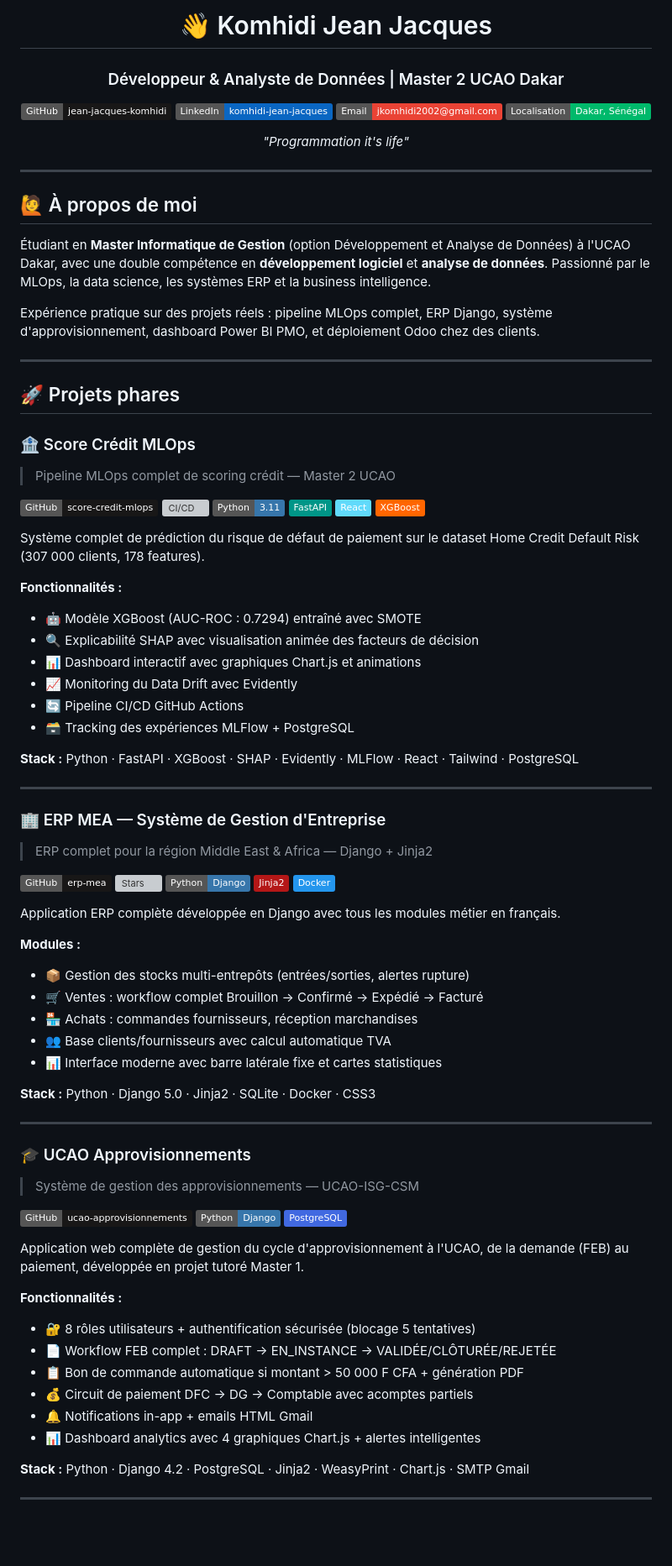
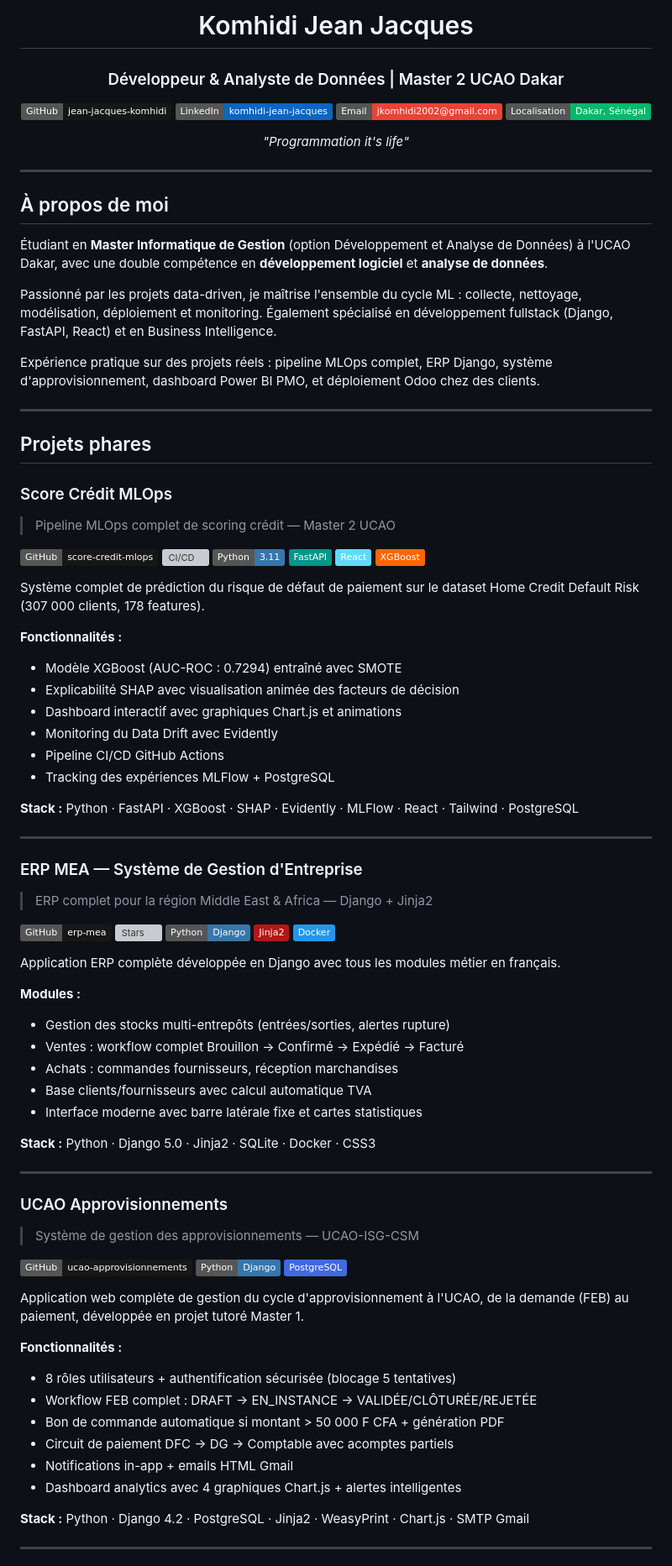
Before and after one commit to jean-jacques-komhidi/jean-jacques-komhidi, a Markdown page: README.md, the part around one of its changes. Shown at 84% size. GitHub-like rendering; badges without logos; blank space fills up the shorter version; grey boxes are pictures that could not be loaded.

Commit message:
Refactor README: Remove non-essential emojis for cleaner professional presentation

```diff
--- a/README.md
+++ b/README.md
@@ -1,6 +1,6 @@
 <div align="center">
 
-# 👋 Komhidi Jean Jacques
+# Komhidi Jean Jacques
 
 ### Développeur & Analyste de Données | Master 2 UCAO Dakar
 
@@ -15,17 +15,19 @@
 
 ---
 
-## 🙋 À propos de moi
+## À propos de moi
 
-Étudiant en **Master Informatique de Gestion** (option Développement et Analyse de Données) à l'UCAO Dakar, avec une double compétence en **développement logiciel** et **analyse de données**. Passionné par le MLOps, la data science, les systèmes ERP et la business intelligence.
+Étudiant en **Master Informatique de Gestion** (option Développement et Analyse de Données) à l'UCAO Dakar, avec une double compétence en **développement logiciel** et **analyse de données**.
+
+Passionné par les projets data-driven, je maîtrise l'ensemble du cycle ML : collecte, nettoyage, modélisation, déploiement et monitoring. Également spécialisé en développement fullstack (Django, FastAPI, React) et en Business Intelligence.
 
 Expérience pratique sur des projets réels : pipeline MLOps complet, ERP Django, système d'approvisionnement, dashboard Power BI PMO, et déploiement Odoo chez des clients.
 
 ---
 
-## 🚀 Projets phares
+## Projets phares
 
-### 🏦 Score Crédit MLOps
+### Score Crédit MLOps
 > Pipeline MLOps complet de scoring crédit — Master 2 UCAO
 
 [![Repo](https://img.shields.io/badge/GitHub-score--credit--mlops-181717?style=flat&logo=github)](https://github.com/jean-jacques-komhidi/score-credit-mlops)
@@ -38,18 +40,18 @@ Expérience pratique sur des projets réels : pipeline MLOps complet, ERP Django
 Système complet de prédiction du risque de défaut de paiement sur le dataset Home Credit Default Risk (307 000 clients, 178 features).
 
 **Fonctionnalités :**
-- 🤖 Modèle XGBoost (AUC-ROC : 0.7294) entraîné avec SMOTE
-- 🔍 Explicabilité SHAP avec visualisation animée des facteurs de décision
-- 📊 Dashboard interactif avec graphiques Chart.js et animations
-- 📈 Monitoring du Data Drift avec Evidently
-- 🔄 Pipeline CI/CD GitHub Actions
-- 🗃️ Tracking des expériences MLFlow + PostgreSQL
+- Modèle XGBoost (AUC-ROC : 0.7294) entraîné avec SMOTE
+- Explicabilité SHAP avec visualisation animée des facteurs de décision
+- Dashboard interactif avec graphiques Chart.js et animations
+- Monitoring du Data Drift avec Evidently
+- Pipeline CI/CD GitHub Actions
+- Tracking des expériences MLFlow + PostgreSQL
 
 **Stack :** Python · FastAPI · XGBoost · SHAP · Evidently · MLFlow · React · Tailwind · PostgreSQL
 
 ---
 
-### 🏢 ERP MEA — Système de Gestion d'Entreprise
+### ERP MEA — Système de Gestion d'Entreprise
 > ERP complet pour la région Middle East & Africa — Django + Jinja2
 
 [![Repo](https://img.shields.io/badge/GitHub-erp--mea-181717?style=flat&logo=github)](https://github.com/jean-jacques-komhidi/erp-mea)
@@ -61,17 +63,17 @@ Système complet de prédiction du risque de défaut de paiement sur le dataset
 Application ERP complète développée en Django avec tous les modules métier en français.
 
 **Modules :**
-- 📦 Gestion des stocks multi-entrepôts (entrées/sorties, alertes rupture)
-- 🛒 Ventes : workflow complet Brouillon → Confirmé → Expédié → Facturé
-- 🏪 Achats : commandes fournisseurs, réception marchandises
-- 👥 Base clients/fournisseurs avec calcul automatique TVA
-- 📊 Interface moderne avec barre latérale fixe et cartes statistiques
+- Gestion des stocks multi-entrepôts (entrées/sorties, alertes rupture)
+- Ventes : workflow complet Brouillon → Confirmé → Expédié → Facturé
+- Achats : commandes fournisseurs, réception marchandises
+- Base clients/fournisseurs avec calcul automatique TVA
+- Interface moderne avec barre latérale fixe et cartes statistiques
 
 **Stack :** Python · Django 5.0 · Jinja2 · SQLite · Docker · CSS3
 
 ---
 
-### 🎓 UCAO Approvisionnements
+### UCAO Approvisionnements
 > Système de gestion des approvisionnements — UCAO-ISG-CSM
 
 [![Repo](https://img.shields.io/badge/GitHub-ucao--approvisionnements-181717?style=flat&logo=github)](https://github.com/jean-jacques-komhidi/ucao-approvisionnements)
@@ -81,12 +83,12 @@ Application ERP complète développée en Django avec tous les modules métier e
 Application web complète de gestion du cycle d'approvisionnement à l'UCAO, de la demande (FEB) au paiement, développée en projet tutoré Master 1.
 
 **Fonctionnalités :**
-- 🔐 8 rôles utilisateurs + authentification sécurisée (blocage 5 tentatives)
-- 📄 Workflow FEB complet : DRAFT → EN_INSTANCE → VALIDÉE/CLÔTURÉE/REJETÉE
-- 📋 Bon de commande automatique si montant > 50 000 F CFA + génération PDF
-- 💰 Circuit de paiement DFC → DG → Comptable avec acomptes partiels
-- 🔔 Notifications in-app + emails HTML Gmail
-- 📊 Dashboard analytics avec 4 graphiques Chart.js + alertes intelligentes
+- 8 rôles utilisateurs + authentification sécurisée (blocage 5 tentatives)
+- Workflow FEB complet : DRAFT → EN_INSTANCE → VALIDÉE/CLÔTURÉE/REJETÉE
+- Bon de commande automatique si montant > 50 000 F CFA + génération PDF
+- Circuit de paiement DFC → DG → Comptable avec acomptes partiels
+- Notifications in-app + emails HTML Gmail
+- Dashboard analytics avec 4 graphiques Chart.js + alertes intelligentes
 
 **Stack :** Python · Django 4.2 · PostgreSQL · Jinja2 · WeasyPrint · Chart.js · SMTP Gmail
 
```
Also changed, not shown: other parts of README.md (+17 -17 lines).
